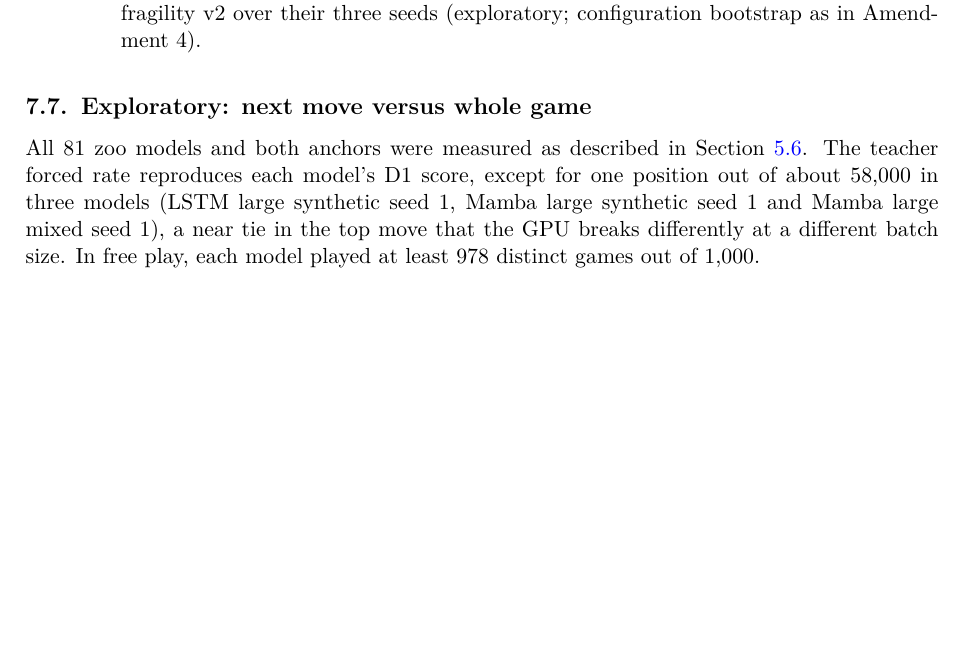
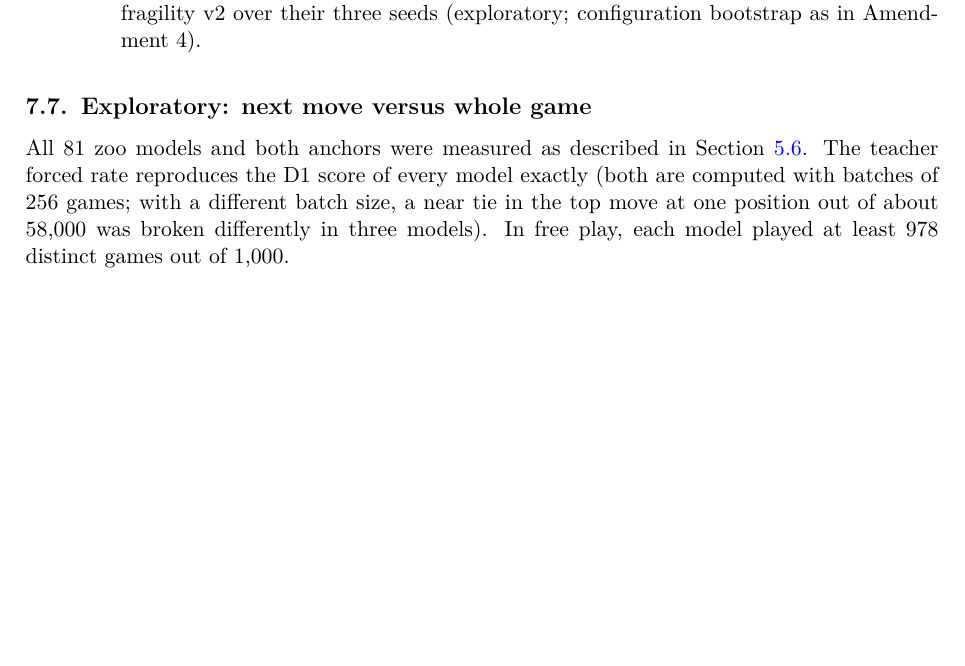
Before and after one commit to nik-hill-323/fall-2026-group6, a LaTeX paper (reports/Latex_report/Sample_Report.tex): part of page 21 of 27, cut so that both start at the same text, the shorter picture padded with empty space. Compiled offline with pdfLaTeX.

Commit message:
Report and RESULTS.md: teacher forced rate matches D1 for all 81 models after the clean rerun (PR 131 review)

```diff
--- a/reports/Latex_report/Sample_Report.tex
+++ b/reports/Latex_report/Sample_Report.tex
@@ -1038,9 +1038,9 @@ championship configurations, and mostly by the three championship LSTMs (explora
 \label{sec:sequence_results}
 
 All 81 zoo models and both anchors were measured as described in Section~\ref{sec:sequence_method}. The teacher
-forced rate reproduces each model's D1 score, except for one position out of about 58,000 in three models
-(LSTM large synthetic seed 1, Mamba large synthetic seed 1 and Mamba large mixed seed 1), a near tie in the
-top move that the GPU breaks differently at a different batch size. In free play,
+forced rate reproduces the D1 score of every model exactly (both are computed with batches of 256 games; with
+a different batch size, a near tie in the top move at one position out of about 58,000 was broken differently
+in three models). In free play,
 each model played at least 978 distinct games out of 1,000.
 
 \begin{table}[H]
```
Also changed, not shown: results/analysis/othello/RESULTS.md (+1 -2 lines), reports/Latex_report/Sample_Report.pdf.
